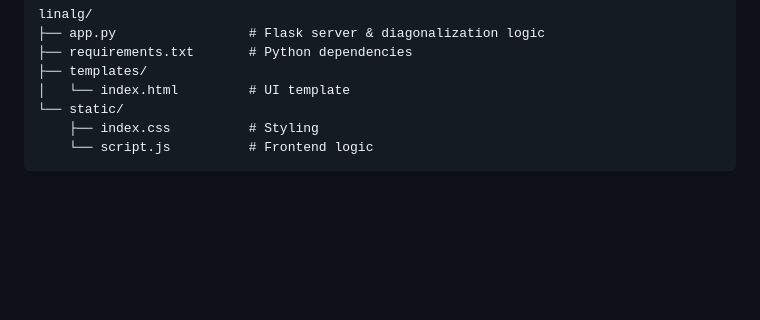
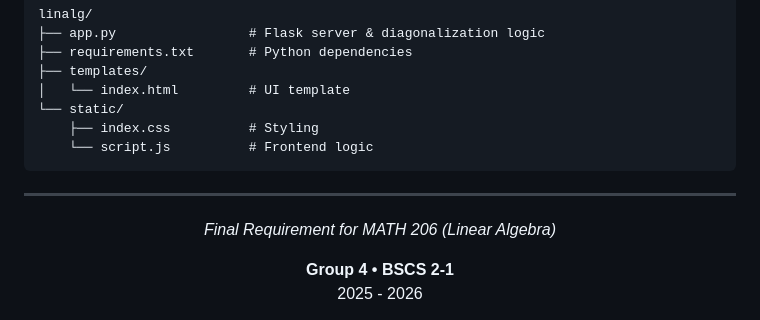
Before and after one commit to FarGlance/Automated-Matrix-Diagonalizer, a Markdown page: README.md, the part around the change. GitHub-like rendering; blank space fills up the shorter version.

````diff
--- a/README.md
+++ b/README.md
@@ -212,3 +212,14 @@ linalg/
     ├── index.css          # Styling
     └── script.js          # Frontend logic
 ```
+
+---
+
+<div align="center">
+
+  <p><i>Final Requirement for MATH 206 (Linear Algebra)</i></p>
+  <strong>Group 4 • BSCS 2-1</strong>
+  <br>
+  <span>2025 - 2026</span>
+
+</div>
````
